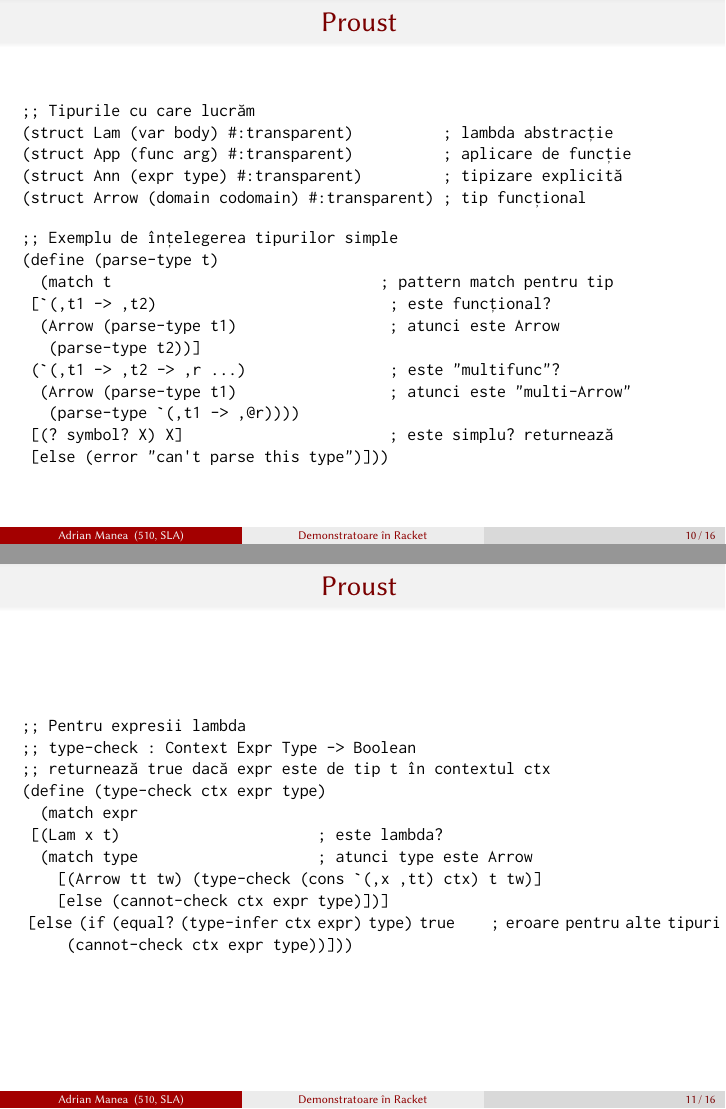
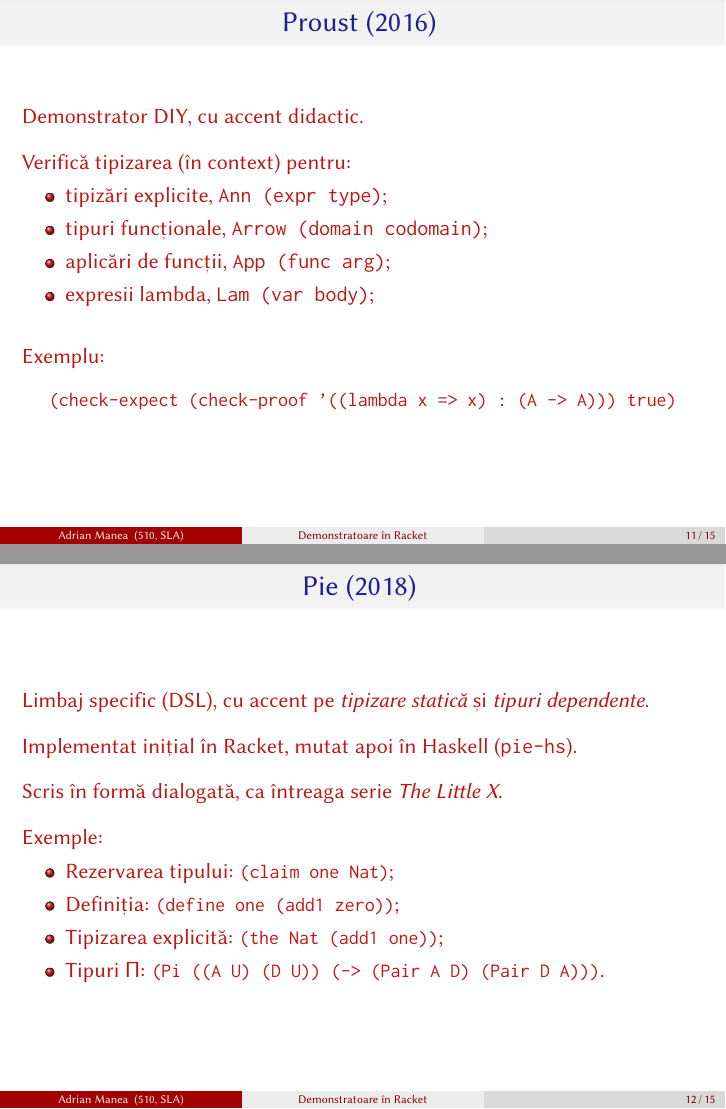
Before and after one commit to adimanea/rksem, LaTeX slides (beamer/racket-slides.tex): pages 10 and 11 of 16 before the commit and pages 11 and 12 of 15 after it, joined at a grey line. Compiled offline with pdfLaTeX.

Commit message:
scos demo, introdus Sigma și detalii Pie + Proust

```diff
--- a/beamer/racket-slides.tex
+++ b/beamer/racket-slides.tex
@@ -236,53 +238,14 @@
       \end{prooftree}(\mathbb{N}-\text{ind}).\]}{1}
 }
 
-\begin{frame}[fragile]
-  \frametitle{\hfill Proust \hfill}
+\fr{
+  \ft{Tipuri $ \Sigma $ (sumă)}
 
-  {\footnotesize
-\begin{verbatim}
-;; Tipurile cu care lucrăm
-(struct Lam (var body) #:transparent)          ; lambda abstracție
-(struct App (func arg) #:transparent)          ; aplicare de funcție
-(struct Ann (expr type) #:transparent)         ; tipizare explicită
-(struct Arrow (domain codomain) #:transparent) ; tip funcțional
-\end{verbatim}
-  }
+  \lin{1}{Ideea: Pentru $ a : A $, asociem cîte un tip $ B(a) \Rightarrow \displaystyle\sum_{(a : A)} B(a) $}{1}
 
-  {\footnotesize
-\begin{verbatim}
-;; Exemplu de înțelegerea tipurilor simple
-(define (parse-type t)
-  (match t                              ; pattern match pentru tip
-	[`(,t1 -> ,t2)                          ; este funcțional?
-	 (Arrow (parse-type t1)                 ; atunci este Arrow
-			(parse-type t2))]
-	(`(,t1 -> ,t2 -> ,r ...)                ; este "multifunc"?
-	 (Arrow (parse-type t1)                 ; atunci este "multi-Arrow"
-			(parse-type `(,t1 -> ,@r))))
-	[(? symbol? X) X]                       ; este simplu? returnează
-	[else (error "can't parse this type")]))
-\end{verbatim}
-  }
+  \lin{2}{Interpretare: cuantificarea existențială, $ (\exists x : A) B(a) $.}{0}
 
-\end{frame}
+  \vspace{1cm}
 
-\begin{frame}[fragile]
-  \frametitle{\hfill Proust \hfill}
+  \lin{3}{\textbf{Exemplu:} Fie $ x : \mathbb{N} $ fixat. Definim predicatul $ P(y): d \cdot y = x $.}{0}
 
-  {\footnotesize
-\begin{verbatim}
-;; Pentru expresii lambda
-;; type-check : Context Expr Type -> Boolean
-;; returnează true dacă expr este de tip t în contextul ctx
-(define (type-check ctx expr type)
-  (match expr
-	[(Lam x t)                      ; este lambda?
-	 (match type                    ; atunci type este Arrow
-	   [(Arrow tt tw) (type-check (cons `(,x ,tt) ctx) t tw)]
-	   [else (cannot-check ctx expr type)])]
-	[else (if (equal? (type-infer ctx expr) type) true      ; eroare pentru alte tipuri
-			  (cannot-check ctx expr type))]))
-\end{verbatim}
-  }
-\end{frame}
@@ -288,0 +261,34 @@
+\fr{
+  \ft{Proust (2016)}
+
+  \lin{1}{Demonstrator DIY, cu accent didactic.}{2}
+
+  \lin{2}{Verifică tipizarea (în context) pentru:}{0}
+  \begin{itemize}
+    \ite{3}{tipizări explicite, \texttt{Ann (expr type)};}
+    \ite{4}{tipuri funcționale, \texttt{Arrow (domain codomain)};}
+    \ite{5}{aplicări de funcții, \texttt{App (func arg)};}
+    \ite{6}{expresii lambda, \texttt{Lam (var body)};}
+  \end{itemize}
+
+  \vspace{0.5cm}
+
+  \lin{7}{Exemplu: \[ \small\texttt{(check-expect (check-proof '((lambda x => x) : (A -> A))) true)} \]}{0}
+}
+
+\fr{
+  \ft{Pie (2018)}
+
+  \lin{1}{Limbaj specific (DSL), cu accent pe \emph{tipizare statică} și \emph{tipuri dependente}.}{2}
+
+  \lin{2}{Implementat inițial în Racket, mutat apoi în Haskell (\texttt{pie-hs}).}{2}
+
+  \lin{3}{Scris în formă dialogată, ca întreaga serie \emph{The Little X}.}{2}
+
+  \lin{4}{Exemple:}{0}
+  \begin{itemize}
+    \ite{5}{Rezervarea tipului: {\small\texttt{(claim one Nat)}};}
+    \ite{6}{Definiția: {\small\texttt{(define one (add1 zero))}};}
+    \ite{7}{Tipizarea explicită: {\small\texttt{(the Nat (add1 one))}};}
+    \ite{8}{Tipuri $ \Pi $: {\small\texttt{(Pi ((A U) (D U)) (-> (Pair A D) (Pair D A)))}}.}
+  \end{itemize}
```
Also changed, not shown: beamer/racket-slides.pdf, beamer/racket-slides.tex (122 more changed lines).
